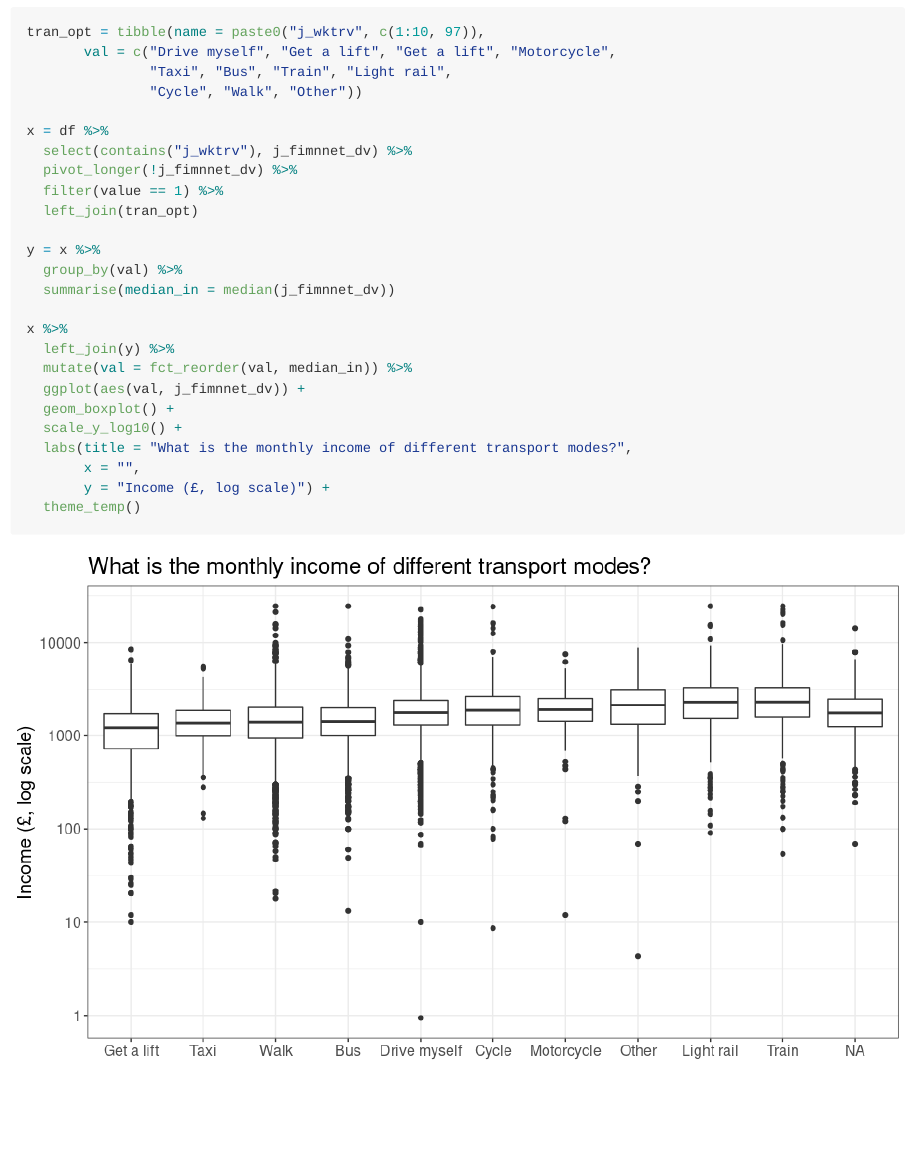
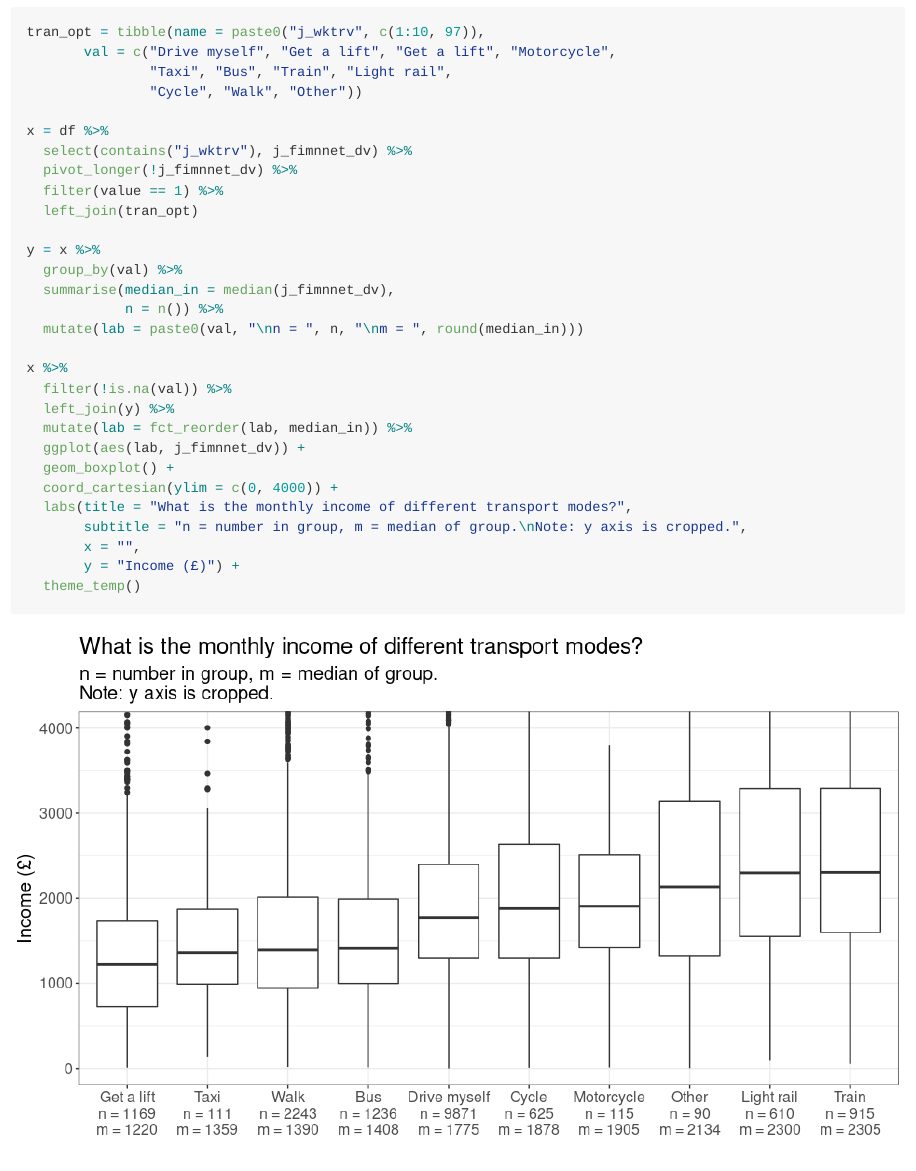
Before and after one commit to mikerspencer/understanding_society_transport, an R Markdown document (transport_presentation_deets.Rmd): the page in a window 1100 px wide, from 3610 px down. The pictures show the output file transport_presentation_deets.md that the author committed with the source, drawn offline in the style of GitHub; long lines of code are wrapped.

Commit message:
Tidied modes plot, added median.

````diff
--- a/transport_presentation_deets.Rmd
+++ b/transport_presentation_deets.Rmd
@@ -184,16 +184,20 @@ x = df %>%
 
 y = x %>%
   group_by(val) %>%
-  summarise(median_in = median(j_fimnnet_dv))
+  summarise(median_in = median(j_fimnnet_dv),
+            n = n()) %>%
+  mutate(lab = paste0(val, "\nn = ", n, "\nm = ", round(median_in)))
 
 x %>%
+  filter(!is.na(val)) %>%
   left_join(y) %>%
-  mutate(val = fct_reorder(val, median_in)) %>%
-  ggplot(aes(val, j_fimnnet_dv)) +
+  mutate(lab = fct_reorder(lab, median_in)) %>%
+  ggplot(aes(lab, j_fimnnet_dv)) +
   geom_boxplot() +
-  scale_y_log10() +
+  coord_cartesian(ylim = c(0, 4000)) +
   labs(title = "What is the monthly income of different transport modes?",
+       subtitle = "n = number in group, m = median of group.\nNote: y axis is cropped.",
        x = "",
-       y = "Income (£, log scale)") +
+       y = "Income (£)") +
   theme_temp()
 ```
````
Also changed, not shown: transport_presentation_deets.md, transport_presentation_deets_files/figure-gfm/income-1.png.
